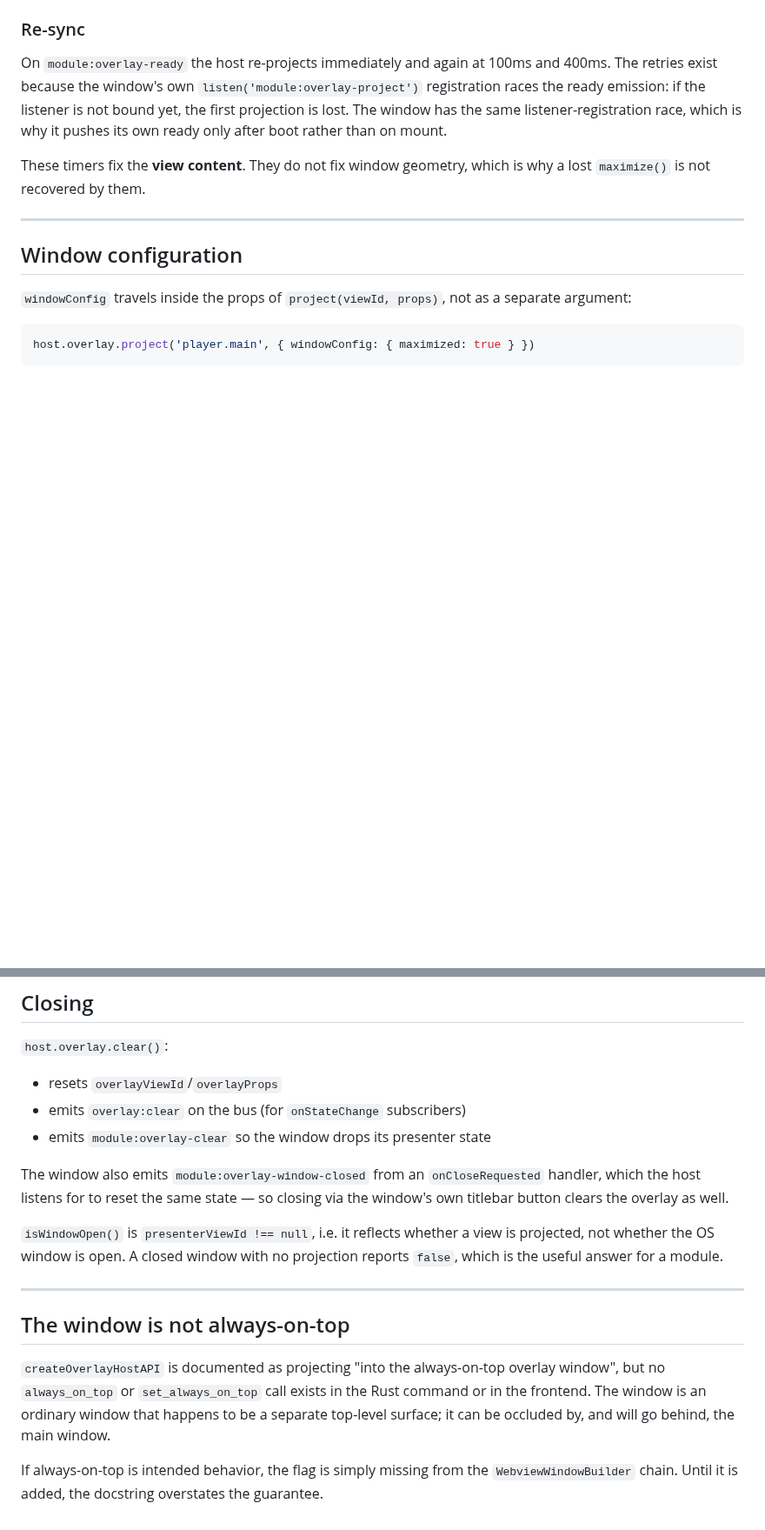
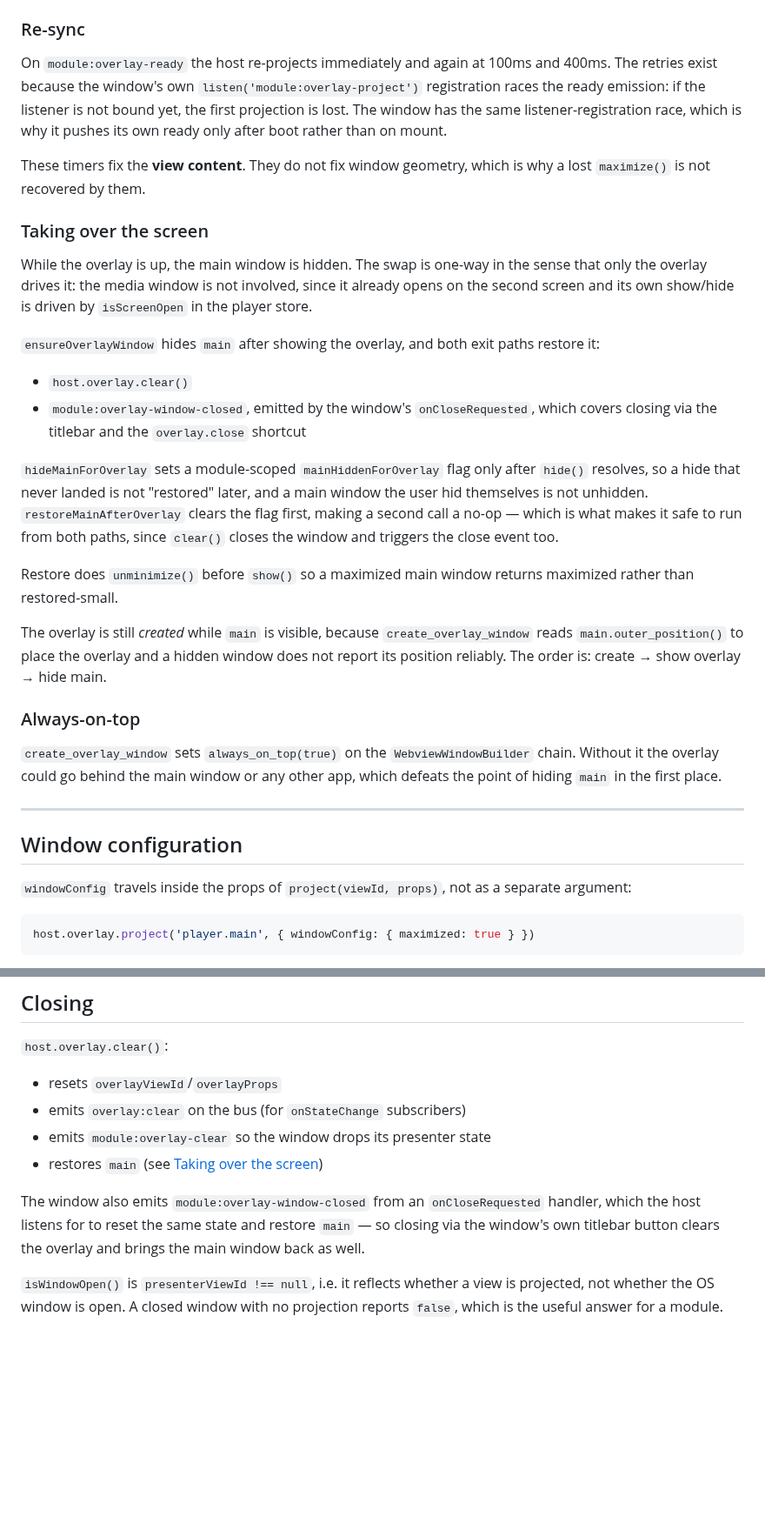
Before and after one commit to Lumen-media/lumen, a Markdown page: docs/architecture/overlay-window.md, 2 parts joined by grey strips. Shown at 87% size. GitHub-like rendering; blank space fills up the shorter version.

Commit message:
docs(overlay): document the main-window swap and always-on-top
The doc described the overlay as an ordinary window that could go behind
the main window, which is no longer true. Records the hide/restore
ordering, the flag that distinguishes our hide from one the user did, the
unminimize-before-show detail, and why creation still happens while main
is visible.

Also fixes the source attribution: create_overlay_window lives in main.rs,
not module_runtime/mod.rs.

```diff
--- a/docs/architecture/overlay-window.md
+++ b/docs/architecture/overlay-window.md
@@ -49,6 +49,25 @@ bootPresenterModules()
 On `module:overlay-ready` the host re-projects immediately and again at 100ms and 400ms. The retries exist because the window's own `listen('module:overlay-project')` registration races the ready emission: if the listener is not bound yet, the first projection is lost. The window has the same listener-registration race, which is why it pushes its own ready only after boot rather than on mount.
 
 These timers fix the **view content**. They do not fix window geometry, which is why a lost `maximize()` is not recovered by them.
+
+### Taking over the screen
+
+While the overlay is up, the main window is hidden. The swap is one-way in the sense that only the overlay drives it: the media window is not involved, since it already opens on the second screen and its own show/hide is driven by `isScreenOpen` in the player store.
+
+`ensureOverlayWindow` hides `main` after showing the overlay, and both exit paths restore it:
+
+- `host.overlay.clear()`
+- `module:overlay-window-closed`, emitted by the window's `onCloseRequested`, which covers closing via the titlebar and the `overlay.close` shortcut
+
+`hideMainForOverlay` sets a module-scoped `mainHiddenForOverlay` flag only after `hide()` resolves, so a hide that never landed is not "restored" later, and a main window the user hid themselves is not unhidden. `restoreMainAfterOverlay` clears the flag first, making a second call a no-op — which is what makes it safe to run from both paths, since `clear()` closes the window and triggers the close event too.
+
+Restore does `unminimize()` before `show()` so a maximized main window returns maximized rather than restored-small.
+
+The overlay is still *created* while `main` is visible, because `create_overlay_window` reads `main.outer_position()` to place the overlay and a hidden window does not report its position reliably. The order is: create → show overlay → hide main.
+
+### Always-on-top
+
+`create_overlay_window` sets `always_on_top(true)` on the `WebviewWindowBuilder` chain. Without it the overlay could go behind the main window or any other app, which defeats the point of hiding `main` in the first place.
 
 ---
 
@@ -82,15 +101,8 @@ The 2s bound is deliberate: a window that never receives focus would otherwise h
 - resets `overlayViewId`/`overlayProps`
 - emits `overlay:clear` on the bus (for `onStateChange` subscribers)
 - emits `module:overlay-clear` so the window drops its presenter state
+- restores `main` (see [Taking over the screen](#taking-over-the-screen))
 
-The window also emits `module:overlay-window-closed` from an `onCloseRequested` handler, which the host listens for to reset the same state — so closing via the window's own titlebar button clears the overlay as well.
+The window also emits `module:overlay-window-closed` from an `onCloseRequested` handler, which the host listens for to reset the same state and restore `main` — so closing via the window's own titlebar button clears the overlay and brings the main window back as well.
 
 `isWindowOpen()` is `presenterViewId !== null`, i.e. it reflects whether a view is projected, not whether the OS window is open. A closed window with no projection reports `false`, which is the useful answer for a module.
-
----
-
-## The window is not always-on-top
-
-`createOverlayHostAPI` is documented as projecting "into the always-on-top overlay window", but no `always_on_top` or `set_always_on_top` call exists in the Rust command or in the frontend. The window is an ordinary window that happens to be a separate top-level surface; it can be occluded by, and will go behind, the main window.
-
-If always-on-top is intended behavior, the flag is simply missing from the `WebviewWindowBuilder` chain. Until it is added, the docstring overstates the guarantee.
```
Also changed, not shown: other parts of docs/architecture/overlay-window.md (+3 -3 lines).
